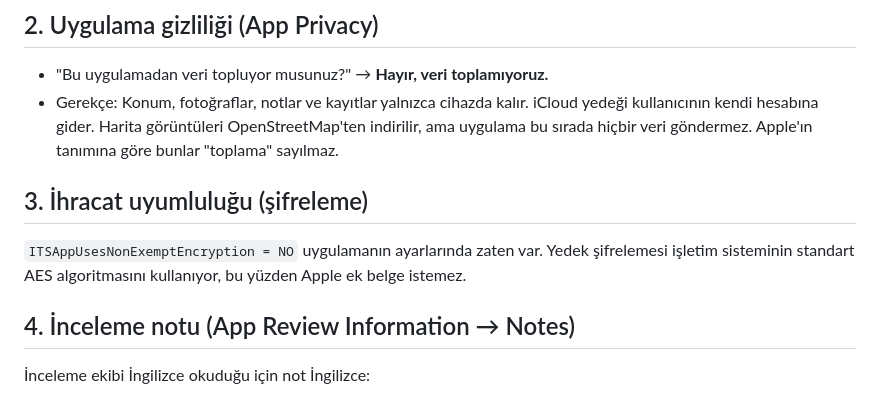
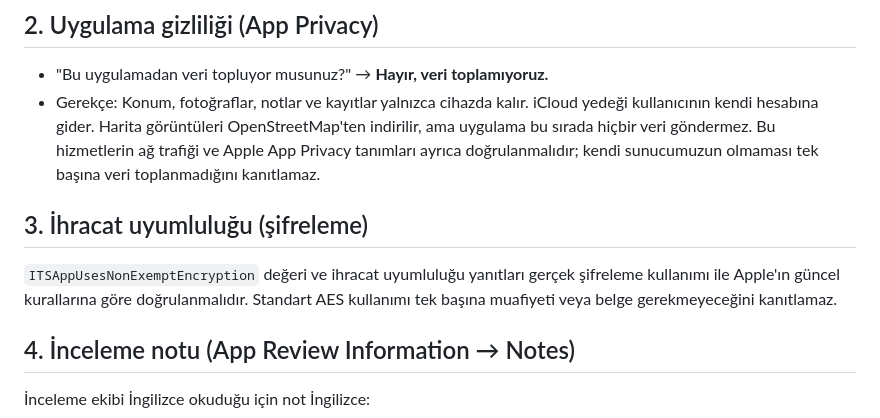
Before and after one commit to Bluetwinklez/app-, a Markdown page: docs/APP_STORE_RELEASE.md, the part around the change. Drawn GitHub-style.

Commit message:
docs: correct App Privacy and export compliance guidance

```diff
--- a/docs/APP_STORE_RELEASE.md
+++ b/docs/APP_STORE_RELEASE.md
@@ -18,11 +18,11 @@ Gizlilik politikası bağlantısı, değişiklikler `main` dalına birleştirild
 ## 2. Uygulama gizliliği (App Privacy)
 
 - "Bu uygulamadan veri topluyor musunuz?" → **Hayır, veri toplamıyoruz.**
-- Gerekçe: Konum, fotoğraflar, notlar ve kayıtlar yalnızca cihazda kalır. iCloud yedeği kullanıcının kendi hesabına gider. Harita görüntüleri OpenStreetMap'ten indirilir, ama uygulama bu sırada hiçbir veri göndermez. Apple'ın tanımına göre bunlar "toplama" sayılmaz.
+- Gerekçe: Konum, fotoğraflar, notlar ve kayıtlar yalnızca cihazda kalır. iCloud yedeği kullanıcının kendi hesabına gider. Harita görüntüleri OpenStreetMap'ten indirilir, ama uygulama bu sırada hiçbir veri göndermez. Bu hizmetlerin ağ trafiği ve Apple App Privacy tanımları ayrıca doğrulanmalıdır; kendi sunucumuzun olmaması tek başına veri toplanmadığını kanıtlamaz.
 
 ## 3. İhracat uyumluluğu (şifreleme)
 
-`ITSAppUsesNonExemptEncryption = NO` uygulamanın ayarlarında zaten var. Yedek şifrelemesi işletim sisteminin standart AES algoritmasını kullanıyor, bu yüzden Apple ek belge istemez.
+`ITSAppUsesNonExemptEncryption` değeri ve ihracat uyumluluğu yanıtları gerçek şifreleme kullanımı ile Apple'ın güncel kurallarına göre doğrulanmalıdır. Standart AES kullanımı tek başına muafiyeti veya belge gerekmeyeceğini kanıtlamaz.
 
 ## 4. İnceleme notu (App Review Information → Notes)
 
```
